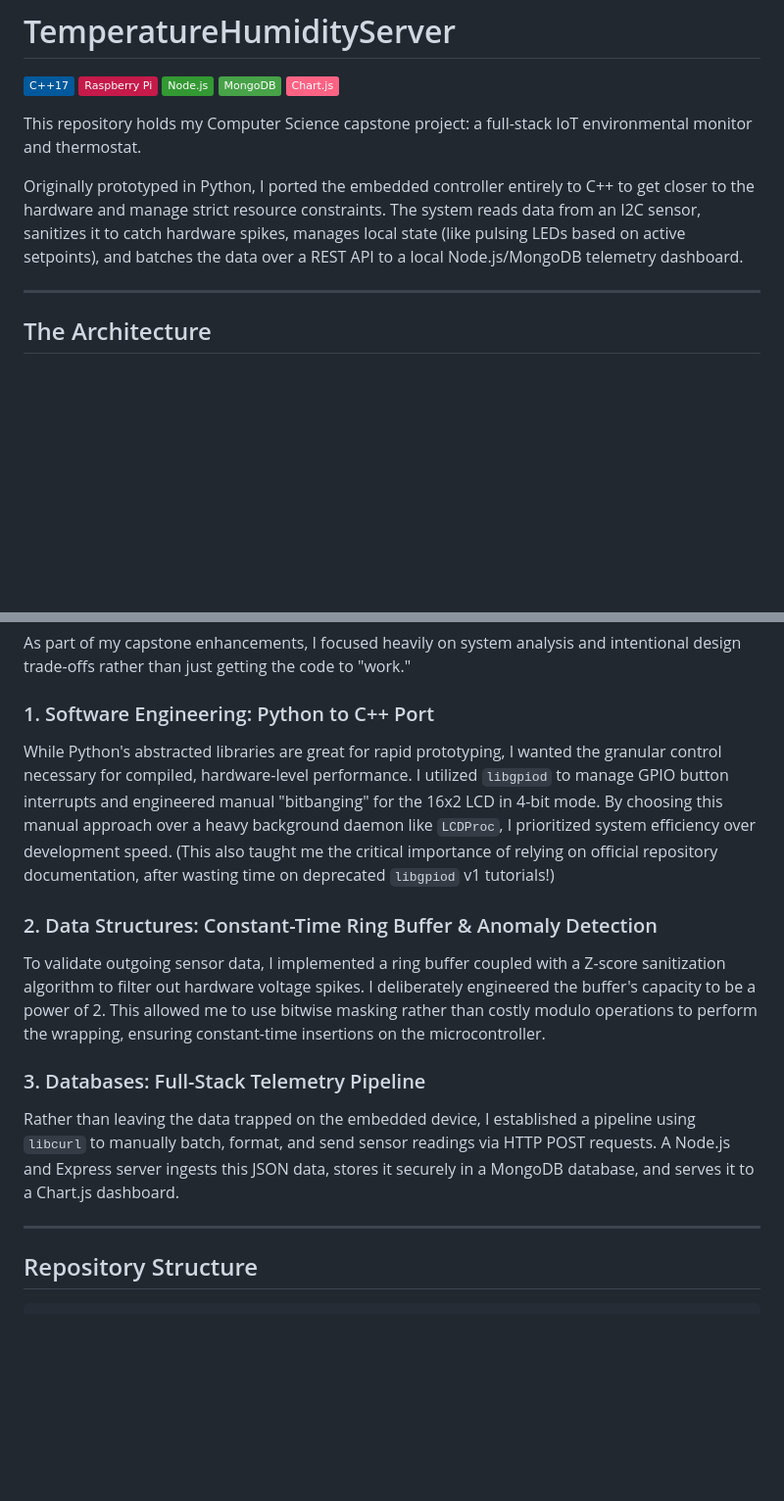
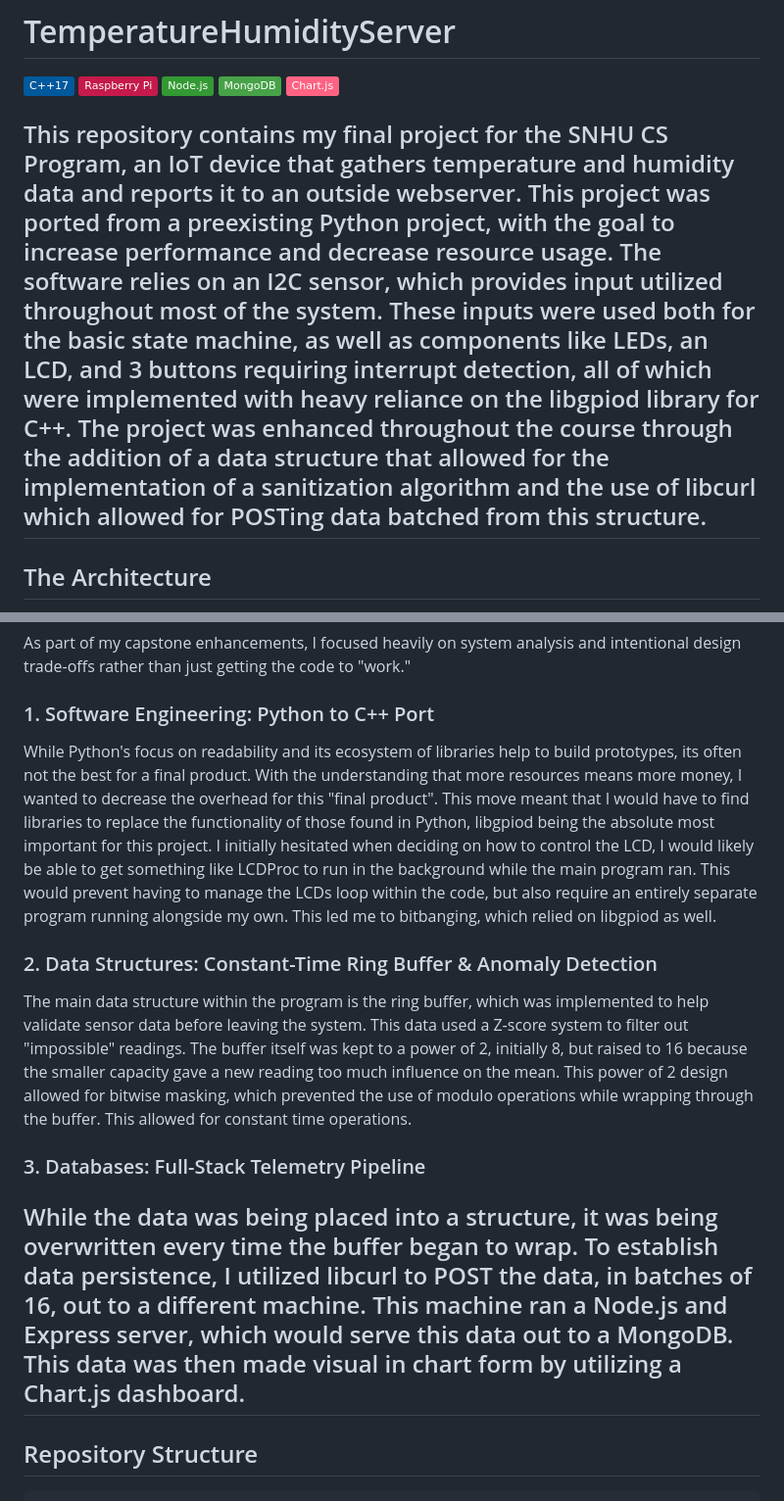
Before and after one commit to JoshuaCollins97/TemperatureHumidityServer, a Markdown page: README.md, 2 parts joined by grey strips. Shown at 98% size. GitHub-like rendering; badges without logos; blank space fills up the shorter version.

Commit message:
FinalRevision
FinalRevision

```diff
--- a/README.md
+++ b/README.md
@@ -6,10 +6,7 @@
 ![MongoDB](https://img.shields.io/badge/MongoDB-47A248?style=flat&logo=mongodb&logoColor=white)
 ![Chart.js](https://img.shields.io/badge/Chart.js-FF6384?style=flat&logo=chartdotjs&logoColor=white)
 
-This repository holds my Computer Science capstone project: a full-stack IoT environmental monitor and thermostat.
-
-Originally prototyped in Python, I ported the embedded controller entirely to C++ to get closer to the hardware and manage strict resource constraints. The system reads data from an I2C sensor, sanitizes it to catch hardware spikes, manages local state (like pulsing LEDs based on active setpoints), and batches the data over a REST API to a local Node.js/MongoDB telemetry dashboard.
-
+This repository contains my final project for the SNHU CS Program, an IoT device that gathers temperature and humidity data and reports it to an outside webserver. This project was ported from a preexisting Python project, with the goal to increase performance and decrease resource usage. The software relies on an I2C sensor, which provides input utilized throughout most of the system. These inputs were used both for the basic state machine, as well as components like LEDs, an LCD, and 3 buttons requiring interrupt detection, all of which were implemented with heavy reliance on the libgpiod library for C++. The project was enhanced throughout the course through the addition of a data structure that allowed for the implementation of a sanitization algorithm and the use of libcurl which allowed for POSTing data batched from this structure.
 ---
 
 ## The Architecture
@@ -35,14 +32,11 @@ graph LR
 As part of my capstone enhancements, I focused heavily on system analysis and intentional design trade-offs rather than just getting the code to "work."
 
 ### 1. Software Engineering: Python to C++ Port
-While Python's abstracted libraries are great for rapid prototyping, I wanted the granular control necessary for compiled, hardware-level performance. I utilized `libgpiod` to manage GPIO button interrupts and engineered manual "bitbanging" for the 16x2 LCD in 4-bit mode. By choosing this manual approach over a heavy background daemon like `LCDProc`, I prioritized system efficiency over development speed. (This also taught me the critical importance of relying on official repository documentation, after wasting time on deprecated `libgpiod` v1 tutorials!)
-
+While Python's focus on readability and its ecosystem of libraries help to build prototypes, its often not the best for a final product. With the understanding that more resources means more money, I wanted to decrease the overhead for this "final product". This move meant that I would have to find libraries to replace the functionality of those found in Python, libgpiod being the absolute most important for this project. I initially hesitated when deciding on how to control the LCD, I would likely be able to get something like LCDProc to run in the background while the main program ran. This would prevent having to manage the LCDs loop within the code, but also require an entirely separate program running alongside my own. This led me to bitbanging, which relied on libgpiod as well.
 ### 2. Data Structures: Constant-Time Ring Buffer & Anomaly Detection
-To validate outgoing sensor data, I implemented a ring buffer coupled with a Z-score sanitization algorithm to filter out hardware voltage spikes. I deliberately engineered the buffer's capacity to be a power of 2. This allowed me to use bitwise masking rather than costly modulo operations to perform the wrapping, ensuring constant-time insertions on the microcontroller.
-
+The main data structure within the program is the ring buffer, which was implemented to help validate sensor data before leaving the system. This data used a Z-score system to filter out "impossible" readings. The buffer itself was kept to a power of 2, initially 8, but raised to 16 because the smaller capacity gave a new reading too much influence on the mean. This power of 2 design allowed for bitwise masking, which prevented the use of modulo operations while wrapping through the buffer. This allowed for constant time operations.
 ### 3. Databases: Full-Stack Telemetry Pipeline
-Rather than leaving the data trapped on the embedded device, I established a pipeline using `libcurl` to manually batch, format, and send sensor readings via HTTP POST requests. A Node.js and Express server ingests this JSON data, stores it securely in a MongoDB database, and serves it to a Chart.js dashboard.
-
+While the data was being placed into a structure, it was being overwritten every time the buffer began to wrap. To establish data persistence, I utilized libcurl to POST the data, in batches of 16, out to a different machine. This machine ran a Node.js and Express server, which would serve this data out to a MongoDB. This data was then made visual in chart form by utilizing a Chart.js dashboard.
 ---
 
 ## Repository Structure
```
